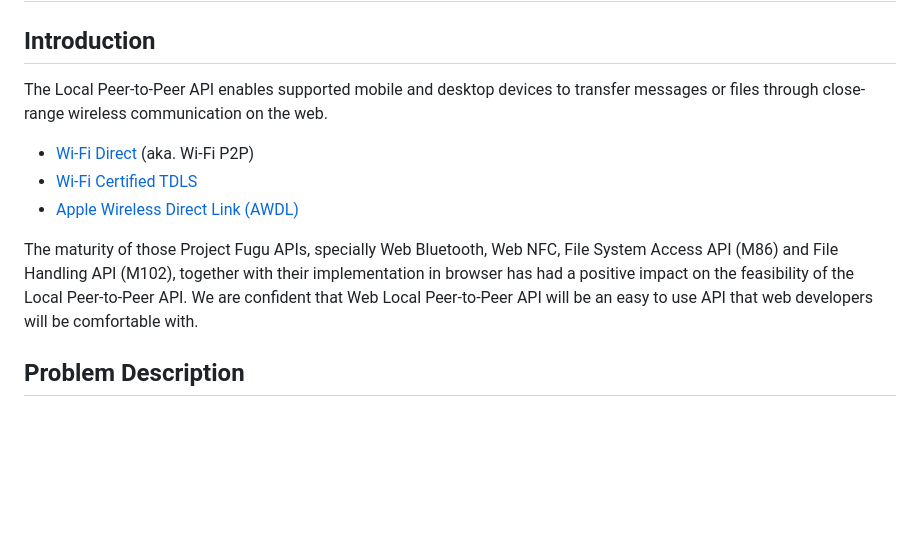
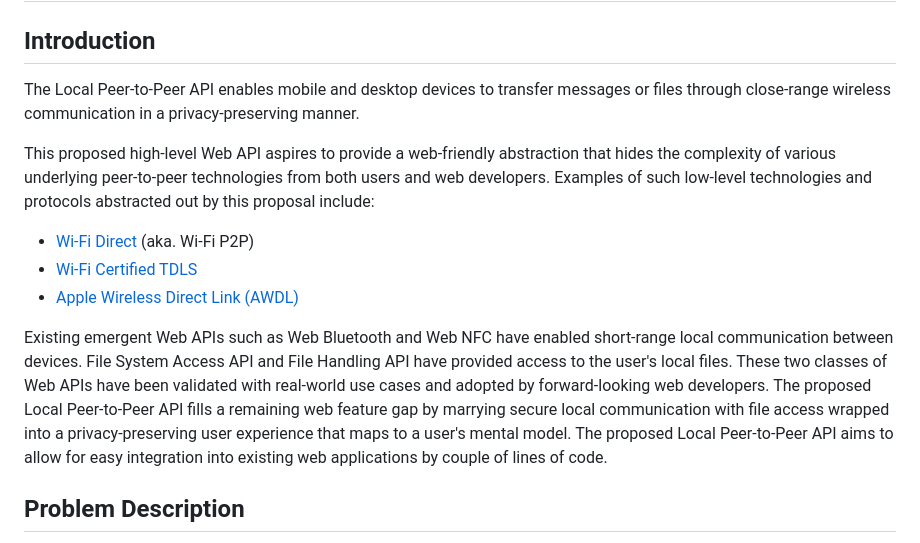
Before and after one commit to WICG/local-peer-to-peer, a Markdown page: EXPLAINER.md, the part around the change. GitHub-like rendering; blank space fills up the shorter version.

Commit message:
Update Introduction

```diff
--- a/EXPLAINER.md
+++ b/EXPLAINER.md
@@ -2,13 +2,15 @@
 
 ## Introduction
 
-The Local Peer-to-Peer API enables supported mobile and desktop devices to transfer messages or files through close-range wireless communication on the web.
+The Local Peer-to-Peer API enables mobile and desktop devices to transfer messages or files through close-range wireless communication in a privacy-preserving manner.
+
+This proposed high-level Web API aspires to provide a web-friendly abstraction that hides the complexity of various underlying peer-to-peer technologies from both users and web developers. Examples of such low-level technologies and protocols abstracted out by this proposal include:
 
 - [Wi-Fi Direct](https://www.wi-fi.org/discover-wi-fi/wi-fi-direct) (aka. Wi-Fi P2P)
 - [Wi-Fi Certified TDLS](https://www.wi-fi.org/news-events/newsroom/wi-fi-alliance-now-certifying-tunneled-direct-link-setup)
 - [Apple Wireless Direct Link (AWDL)](https://owlink.org/wiki/#what-is-apple-wireless-direct-link-awdl)
 
-The maturity of those Project Fugu APIs, specially Web Bluetooth, Web NFC, File System Access API (M86) and File Handling API (M102), together with their implementation in browser has had a positive impact on the feasibility of the Local Peer-to-Peer API. We are confident that Web Local Peer-to-Peer API will be an easy to use API that web developers will be comfortable with.
+Existing emergent Web APIs such as Web Bluetooth and Web NFC have enabled short-range local communication between devices. File System Access API and File Handling API have provided access to the user's local files. These two classes of Web APIs have been validated with real-world use cases and adopted by forward-looking web developers. The proposed Local Peer-to-Peer API fills a remaining web feature gap by marrying secure local communication with file access wrapped into a privacy-preserving user experience that maps to a user's mental model. The proposed Local Peer-to-Peer API aims to allow for easy integration into existing web applications by couple of lines of code.
 
 ## Problem Description
 
```
